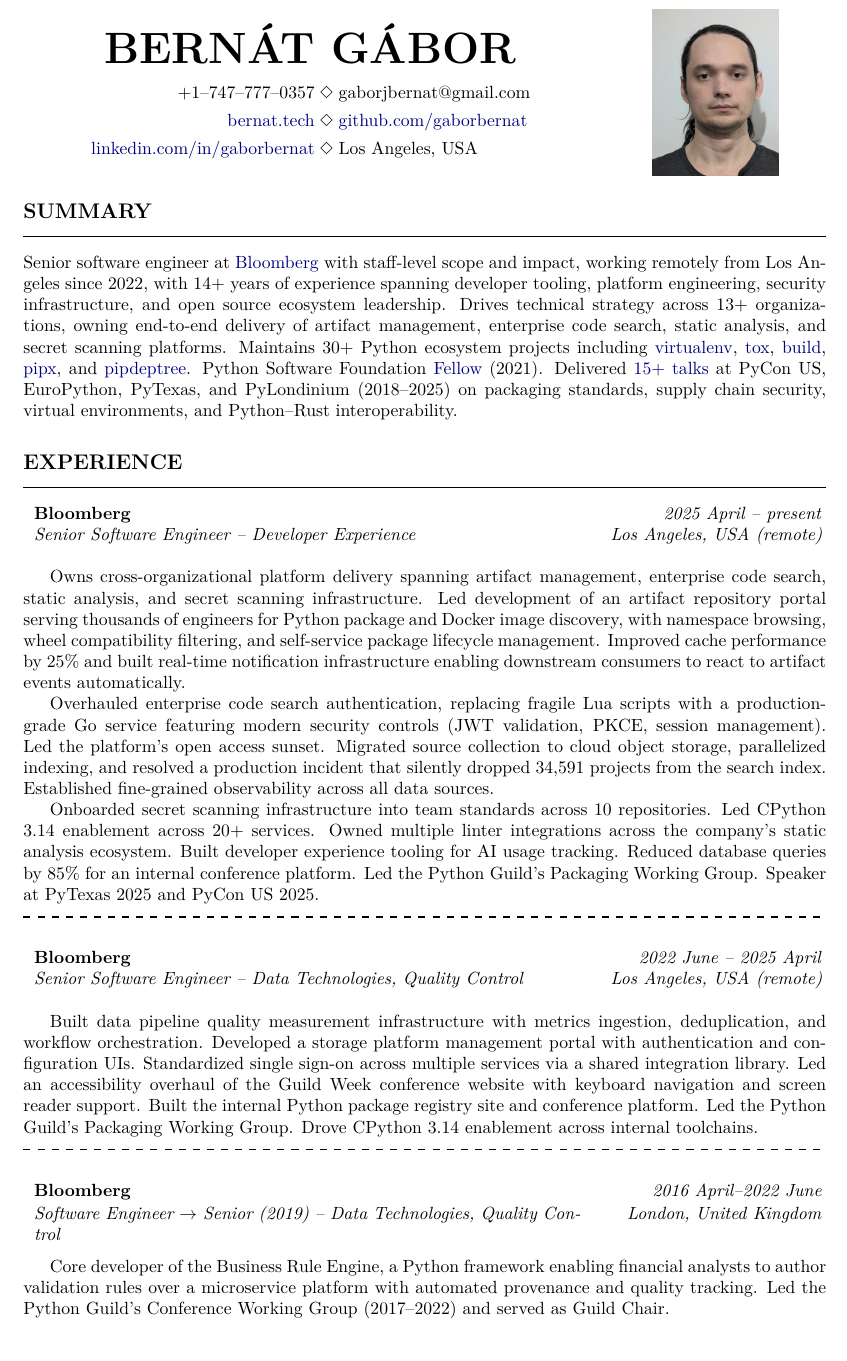
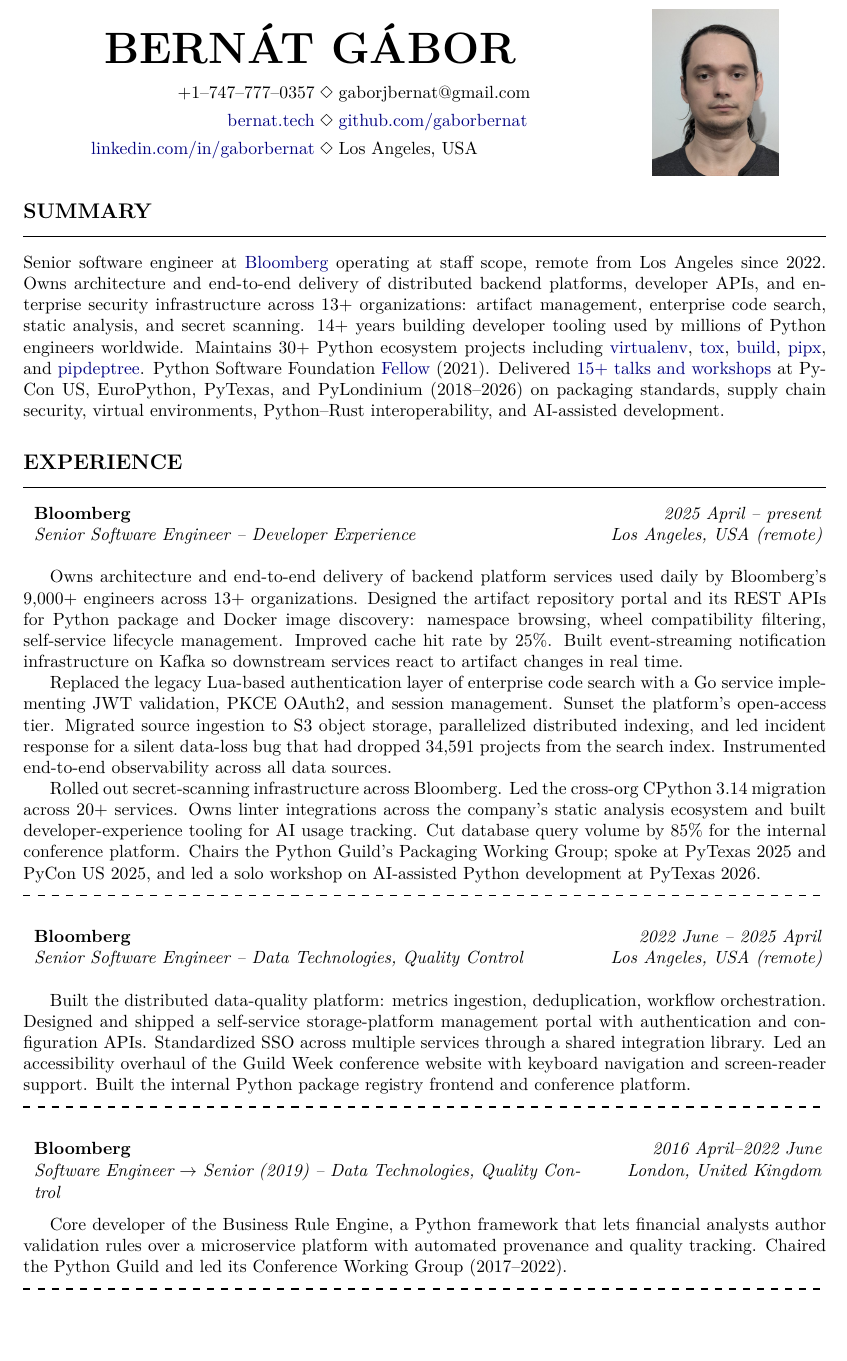
Before and after one commit to gaborbernat/cv, a LaTeX document (main.tex): part of page 1 of 2, cut so that both start at the same text. Compiled offline with pdfLaTeX.

Commit message:
✨ feat(cv): tighten staff-level framing for AI-lab roles
Reframe Bloomberg work and OSS leadership in the language OpenAI's Principal
B2B Engineering and Anthropic's Staff+ postings actually use: distributed
backend platforms, developer APIs, enterprise security infrastructure, and
API design as a first-class skill. The previous wording was correct but
buried the keywords a reviewer scans for.

Also swap "thousands of engineers" for the concrete 9,000+ Bloomberg figure,
correct the secret-scanning rollout scope from "10 team repositories" to
company-wide, and add the 2026 PyTexas solo workshop on AI-assisted Python
development. The workshop credential is load-bearing for AI-lab applications
since these orgs hire senior engineers who teach AI-assisted workflows.

Drop Bash, Fish, and LaTeX from the primary languages line and lead with
Go after Python to mirror the JD ordering. Add a Standards row (PEP 751,
OAuth2/OIDC, JWT, PKCE, JSON Schema) so auth and spec work surfaces
without burying it in prose.

```diff
--- a/main.tex
+++ b/main.tex
@@ -70,17 +70,17 @@
 \leaders\vrule width \textwidth\vskip0.3pt % or other desired thickness
 \vskip\medskipamount %
 
-Senior software engineer at \href{https://www.bloomberg.com/company/}{Bloomberg} with staff-level scope and impact,
-working remotely from Los Angeles since 2022, with 14+ years of experience spanning developer tooling, platform
-engineering, security infrastructure, and open source ecosystem leadership. Drives technical strategy across 13+
-organizations, owning end-to-end delivery of artifact management, enterprise code search, static analysis, and secret
-scanning platforms. Maintains 30+ Python ecosystem projects including
-\href{https://github.com/pypa/virtualenv}{virtualenv}, \href{https://github.com/tox-dev/tox}{tox},
-\href{https://github.com/pypa/build}{build}, \href{https://github.com/pypa/pipx}{pipx}, and
-\href{https://github.com/tox-dev/pipdeptree}{pipdeptree}. Python Software Foundation
-\href{https://www.python.org/psf/fellows/}{Fellow} (2021). Delivered
-\href{https://bernat.tech/presentations}{15+ talks} at PyCon US, EuroPython, PyTexas, and PyLondinium (2018--2025) on
-packaging standards, supply chain security, virtual environments, and Python--Rust interoperability.
+Senior software engineer at \href{https://www.bloomberg.com/company/}{Bloomberg} operating at staff scope, remote from
+Los Angeles since 2022. Owns architecture and end-to-end delivery of distributed backend platforms, developer APIs,
+and enterprise security infrastructure across 13+ organizations: artifact management, enterprise code search, static
+analysis, and secret scanning. 14+ years building developer tooling used by millions of Python engineers worldwide.
+Maintains 30+ Python ecosystem projects including \href{https://github.com/pypa/virtualenv}{virtualenv},
+\href{https://github.com/tox-dev/tox}{tox}, \href{https://github.com/pypa/build}{build},
+\href{https://github.com/pypa/pipx}{pipx}, and \href{https://github.com/tox-dev/pipdeptree}{pipdeptree}.
+Python Software Foundation \href{https://www.python.org/psf/fellows/}{Fellow} (2021). Delivered
+\href{https://bernat.tech/presentations}{15+ talks and workshops} at PyCon US, EuroPython, PyTexas, and PyLondinium
+(2018--2026) on packaging standards, supply chain security, virtual environments, Python--Rust interoperability, and
+AI-assisted development.
 
 \section*{\MakeUppercase{Experience}}
 \leaders\vrule width \textwidth\vskip0.3pt % or other desired thickness
@@ -89,21 +89,22 @@
 \twoColumns{2025 April -- present}{ \textbf{Bloomberg} }
 \twoColumns{Los Angeles, USA (remote)}{ \emph{Senior Software Engineer -- Developer Experience} }
 
-Owns cross-organizational platform delivery spanning artifact management, enterprise code search, static analysis, and
-secret scanning infrastructure. Led development of an artifact repository portal serving thousands of engineers for
-Python package and Docker image discovery, with namespace browsing, wheel compatibility filtering, and self-service
-package lifecycle management. Improved cache performance by 25\% and built real-time notification infrastructure enabling
-downstream consumers to react to artifact events automatically.
+Owns architecture and end-to-end delivery of backend platform services used daily by Bloomberg's 9{,}000+ engineers
+across 13+ organizations. Designed the artifact repository portal and its REST APIs for Python package and Docker
+image discovery: namespace browsing, wheel compatibility filtering, self-service lifecycle management. Improved cache
+hit rate by 25\%. Built event-streaming notification infrastructure on Kafka so downstream services react to artifact
+changes in real time.
 
-Overhauled enterprise code search authentication, replacing fragile Lua scripts with a production-grade Go service
-featuring modern security controls (JWT validation, PKCE, session management). Led the platform's open access sunset.
-Migrated source collection to cloud object storage, parallelized indexing, and resolved a production incident that
-silently dropped 34,591 projects from the search index. Established fine-grained observability across all data sources.
+Replaced the legacy Lua-based authentication layer of enterprise code search with a Go service implementing JWT
+validation, PKCE OAuth2, and session management. Sunset the platform's open-access tier. Migrated source ingestion to
+S3 object storage, parallelized distributed indexing, and led incident response for a silent data-loss bug that had
+dropped 34,591 projects from the search index. Instrumented end-to-end observability across all data sources.
 
-Onboarded secret scanning infrastructure into team standards across 10 repositories. Led CPython 3.14 enablement across
-20+ services. Owned multiple linter integrations across the company's static analysis ecosystem. Built developer
-experience tooling for AI usage tracking. Reduced database queries by 85\% for an internal conference platform. Led the
-Python Guild's Packaging Working Group. Speaker at PyTexas 2025 and PyCon US 2025.
+Rolled out secret-scanning infrastructure across Bloomberg. Led the cross-org CPython 3.14 migration across 20+
+services. Owns linter integrations across the company's static analysis ecosystem and built developer-experience
+tooling for AI usage tracking. Cut database query volume by 85\% for the internal conference platform. Chairs the
+Python Guild's Packaging Working Group; spoke at PyTexas 2025 and PyCon US 2025, and led a solo workshop on
+AI-assisted Python development at PyTexas 2026.
 
 \localsep
 \vskip\bigskipamount %
@@ -111,12 +112,11 @@
 \twoColumns{2022 June -- 2025 April}{ \textbf{Bloomberg} }
 \twoColumns{Los Angeles, USA (remote)}{ \emph{Senior Software Engineer -- Data Technologies, Quality Control} }
 
-Built data pipeline quality measurement infrastructure with metrics ingestion, deduplication, and workflow orchestration.
-Developed a storage platform management portal with authentication and configuration UIs. Standardized single sign-on
-across multiple services via a shared integration library. Led an accessibility overhaul of the Guild Week conference
-website with keyboard navigation and screen reader support. Built the internal Python package registry site and
-conference platform. Led the Python Guild's Packaging Working Group. Drove CPython 3.14 enablement across internal
-toolchains.
+Built the distributed data-quality platform: metrics ingestion, deduplication, workflow orchestration. Designed and
+shipped a self-service storage-platform management portal with authentication and configuration APIs. Standardized SSO
+across multiple services through a shared integration library. Led an accessibility overhaul of the Guild Week
+conference website with keyboard navigation and screen-reader support. Built the internal Python package registry
+frontend and conference platform.
 
 \localsep
 \vskip\bigskipamount %
@@ -125,9 +125,9 @@
 \twoColumns{London, United Kingdom}{ \emph{Software Engineer $\rightarrow$ Senior (2019) -- Data
 Technologies, Quality Control} }
 
-Core developer of the Business Rule Engine, a Python framework enabling financial analysts to author validation rules
-over a microservice platform with automated provenance and quality tracking. Led the Python Guild's Conference Working
-Group (2017--2022) and served as Guild Chair.
+Core developer of the Business Rule Engine, a Python framework that lets financial analysts author validation rules
+over a microservice platform with automated provenance and quality tracking. Chaired the Python Guild and led its
+Conference Working Group (2017--2022).
 
 \localsep
 \vskip\bigskipamount %
```
Also changed, not shown: main.tex (28 more changed lines).
